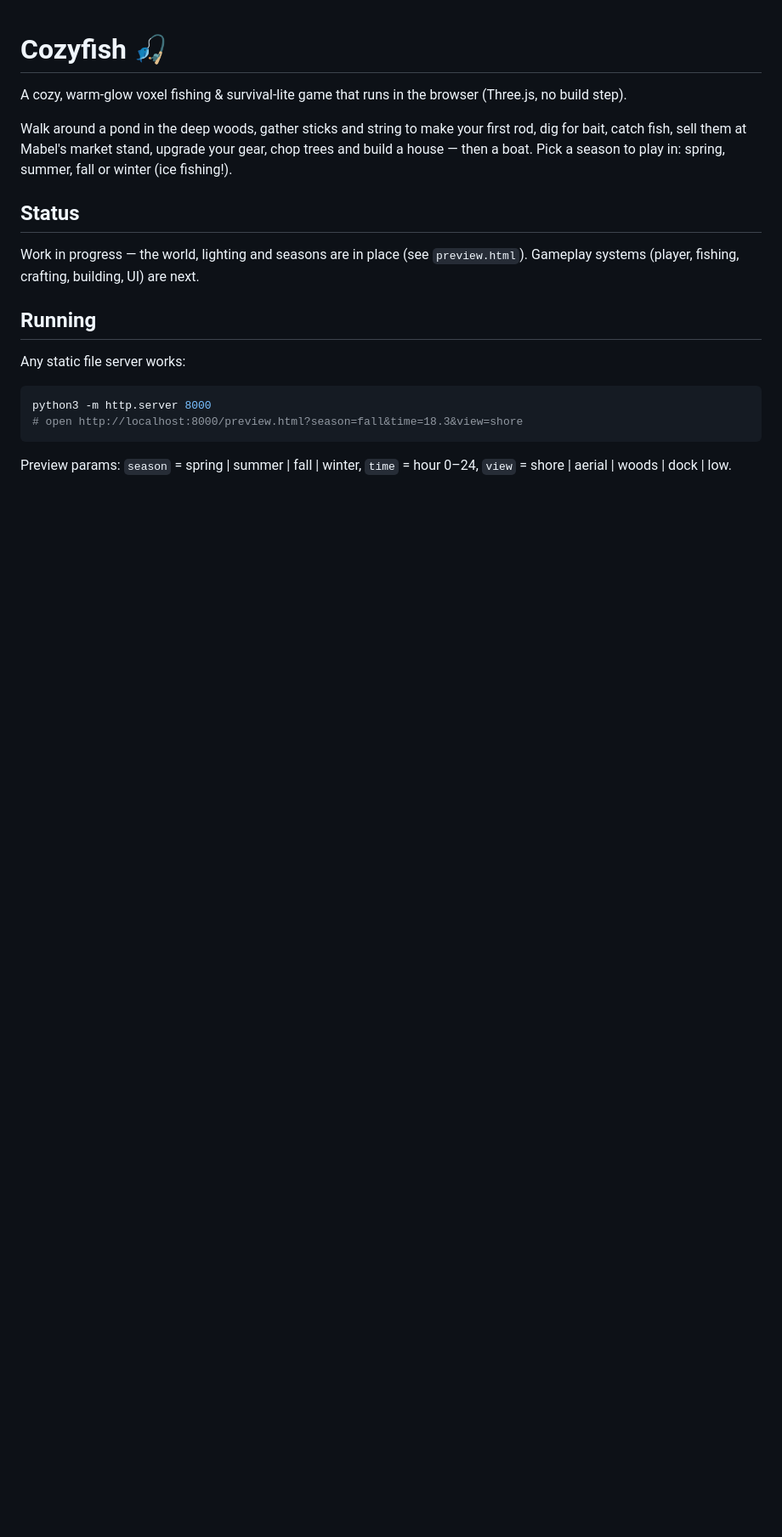
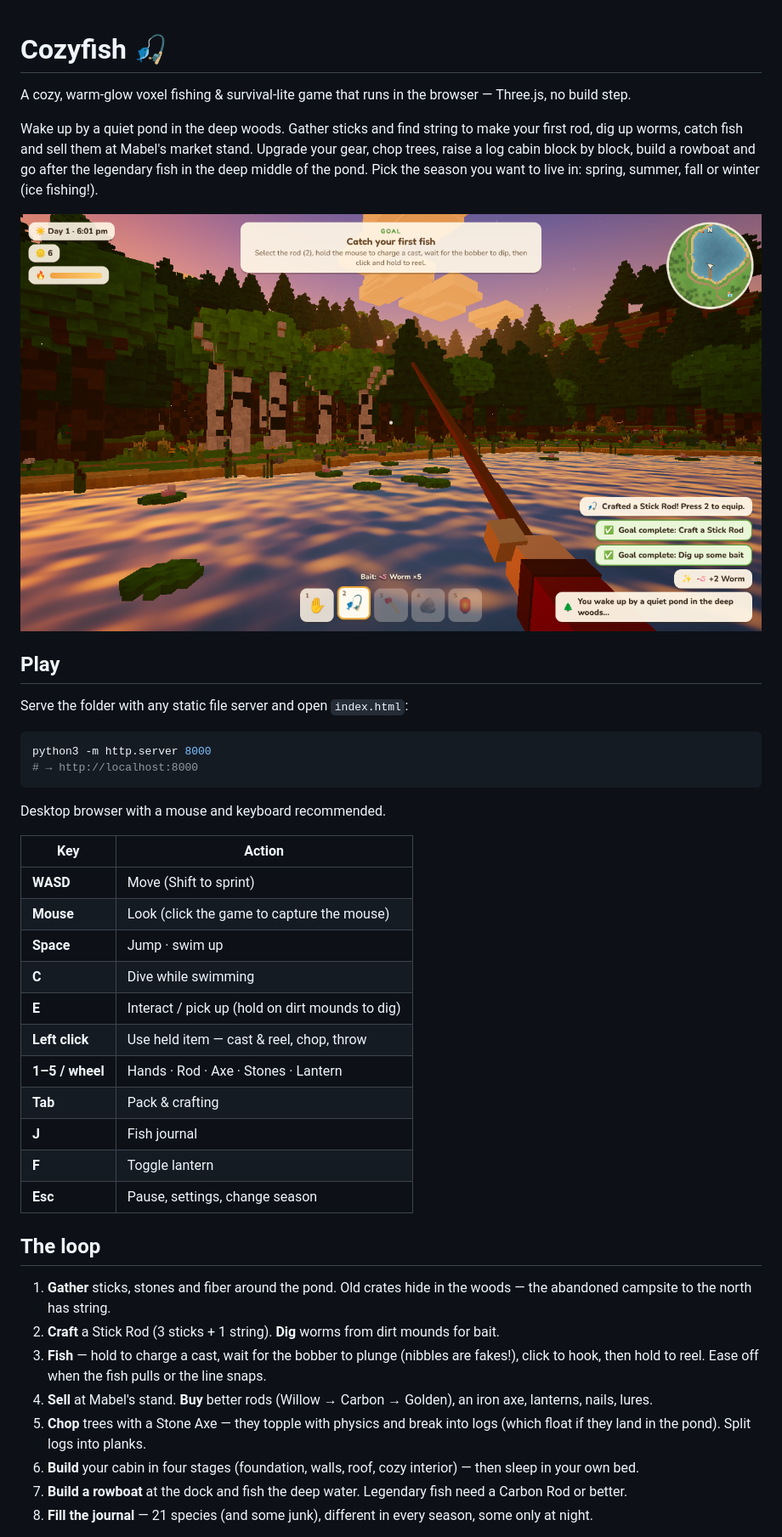
Before and after one commit to Evan-Wheeler3/Cozyfish, a Markdown page: README.md, the part around one of its changes. Shown at 85% size. Rendered like a GitHub page; pictures changed too: docs/screenshots/gameplay-dock.png (added); blank space fills up the shorter version.

````diff
--- a/README.md
+++ b/README.md
@@ -1,23 +1,50 @@
 # Cozyfish 🎣
 
-A cozy, warm-glow voxel fishing & survival-lite game that runs in the browser (Three.js, no build step).
+A cozy, warm-glow voxel fishing & survival-lite game that runs in the browser — Three.js, no build step.
 
-Walk around a pond in the deep woods, gather sticks and string to make your first rod, dig for bait, catch fish,
-sell them at Mabel's market stand, upgrade your gear, chop trees and build a house — then a boat.
-Pick a season to play in: spring, summer, fall or winter (ice fishing!).
+Wake up by a quiet pond in the deep woods. Gather sticks and find string to make your first rod, dig up worms,
+catch fish and sell them at Mabel's market stand. Upgrade your gear, chop trees, raise a log cabin block by block,
+build a rowboat and go after the legendary fish in the deep middle of the pond. Pick the season you want to live in:
+spring, summer, fall or winter (ice fishing!).
 
-## Status
+![Fishing off the dock at sunset](docs/screenshots/gameplay-dock.png)
 
-Work in progress — the world, lighting and seasons are in place (see `preview.html`).
-Gameplay systems (player, fishing, crafting, building, UI) are next.
+## Play
 
-## Running
-
-Any static file server works:
+Serve the folder with any static file server and open `index.html`:
 
 ```sh
 python3 -m http.server 8000
-# open http://localhost:8000/preview.html?season=fall&time=18.3&view=shore
+# → http://localhost:8000
 ```
 
-Preview params: `season` = spring | summer | fall | winter, `time` = hour 0–24, `view` = shore | aerial | woods | dock | low.
+Desktop browser with a mouse and keyboard recommended.
+
+| Key | Action |
+|---|---|
+| **WASD** | Move (Shift to sprint) |
+| **Mouse** | Look (click the game to capture the mouse) |
+| **Space** | Jump · swim up |
+| **C** | Dive while swimming |
+| **E** | Interact / pick up (hold on dirt mounds to dig) |
+| **Left click** | Use held item — cast & reel, chop, throw |
+| **1–5 / wheel** | Hands · Rod · Axe · Stones · Lantern |
+| **Tab** | Pack & crafting |
+| **J** | Fish journal |
+| **F** | Toggle lantern |
+| **Esc** | Pause, settings, change season |
+
+## The loop
+
+1. **Gather** sticks, stones and fiber around the pond. Old crates hide in the woods — the abandoned campsite to
+   the north has string.
+2. **Craft** a Stick Rod (3 sticks + 1 string). **Dig** worms from dirt mounds for bait.
+3. **Fish** — hold to charge a cast, wait for the bobber to plunge (nibbles are fakes!), click to hook, then hold to
+   reel. Ease off when the fish pulls or the line snaps.
+4. **Sell** at Mabel's stand. **Buy** better rods (Willow → Carbon → Golden), an iron axe, lanterns, nails, lures.
+5. **Chop** trees with a Stone Axe — they topple with physics and break into logs (which float if they land in the
+   pond). Split logs into planks.
+6. **Build** your cabin in four stages (foundation, walls, roof, cozy interior) — then sleep in your own bed.
+7. **Build a rowboat** at the dock and fish the deep water. Legendary fish need a Carbon Rod or better.
+8. **Fill the journal** — 21 species (and some junk), different in every season, some only at night.
+
````
Also changed, not shown: other parts of README.md (+31 -3 lines), docs/screenshots/gameplay-market-night.png (added), docs/screenshots/title.png (added), 11 other files.
